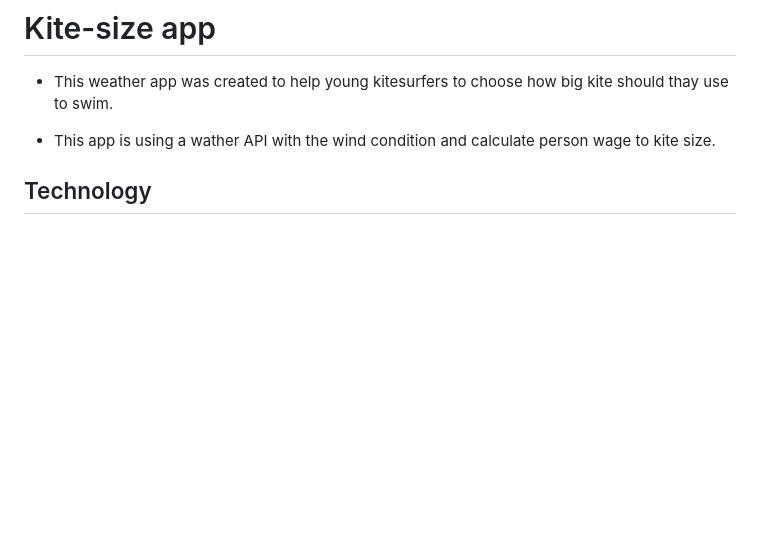
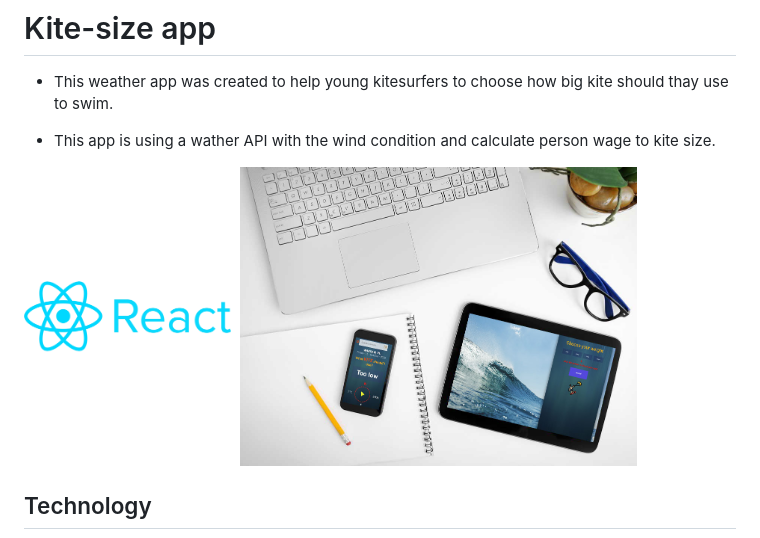
Before and after one commit to Kenseikun/Kite-size, a Markdown page: README.md, the part around the change. GitHub-like rendering; pictures changed too: images/m01.jpg (added); blank space fills up the shorter version.

Commit message:
img added rd file

```diff
--- a/README.md
+++ b/README.md
@@ -4,6 +4,8 @@
 
 * This app is using a wather API with the wind condition and calculate person wage to kite size.
 
+<img src="images/reactLogo.png" height="100"> <img src="images/m01.jpg" height="300">
+
 ## Technology
 <img src="images/reactLogo.png" height="100"> <img src="images/sassLogo.png" height="100">
 ## Link Example
```
